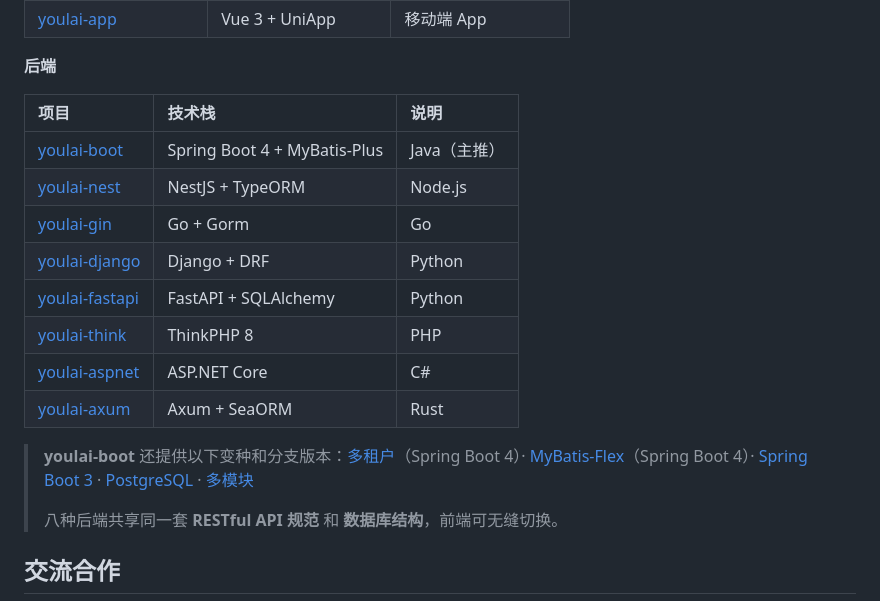
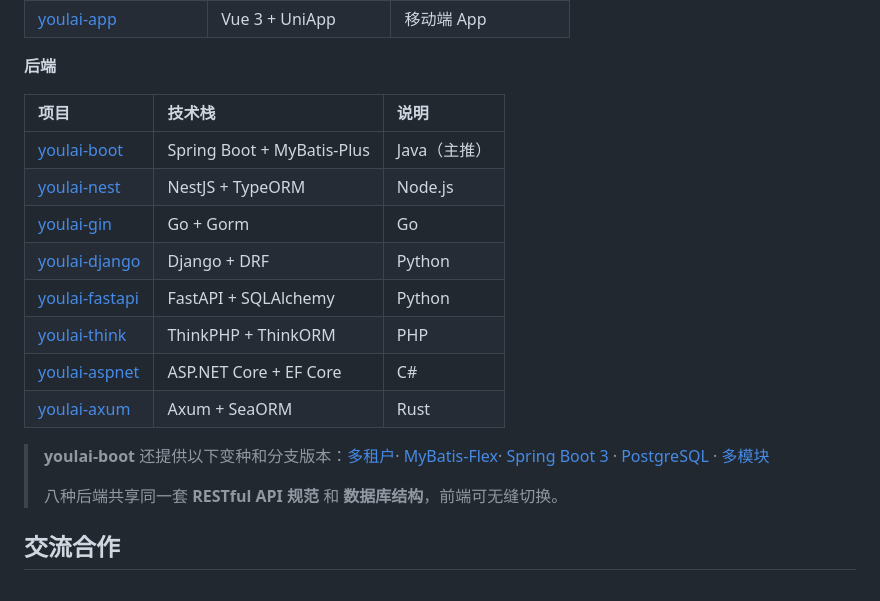
Before and after one commit to youlaitech/youlai-fastapi, a Markdown page: README.md, the part around the change. Drawn GitHub-style.

Commit message:
docs: 清理技术栈版本号并精简交流合作段
- 简介去掉 SQLAlchemy 2.0；矩阵补 ThinkORM、EF Core

- 交流合作段精简为一行

```diff
--- a/README.md
+++ b/README.md
@@ -140,16 +140,16 @@ youlai-fastapi/
 
 | 项目 | 技术栈 | 说明 |
 |:-----|:-------|:-----|
-| [youlai-boot](https://gitee.com/youlaiorg/youlai-boot) | Spring Boot 4 + MyBatis-Plus | Java（主推） |
+| [youlai-boot](https://gitee.com/youlaiorg/youlai-boot) | Spring Boot + MyBatis-Plus | Java（主推） |
 | [youlai-nest](https://gitee.com/youlaiorg/youlai-nest) | NestJS + TypeORM | Node.js |
 | [youlai-gin](https://gitee.com/youlaiorg/youlai-gin) | Go + Gorm | Go |
 | [youlai-django](https://gitee.com/youlaiorg/youlai-django) | Django + DRF | Python |
 | [youlai-fastapi](https://gitee.com/youlaiorg/youlai-fastapi) | FastAPI + SQLAlchemy | Python |
-| [youlai-think](https://gitee.com/youlaiorg/youlai-think) | ThinkPHP 8 | PHP |
-| [youlai-aspnet](https://gitee.com/youlaiorg/youlai-aspnet) | ASP.NET Core | C# |
+| [youlai-think](https://gitee.com/youlaiorg/youlai-think) | ThinkPHP + ThinkORM | PHP |
+| [youlai-aspnet](https://gitee.com/youlaiorg/youlai-aspnet) | ASP.NET Core + EF Core | C# |
 | [youlai-axum](https://gitee.com/youlaiorg/youlai-axum) | Axum + SeaORM | Rust |
 
-> **youlai-boot** 还提供以下变种和分支版本：[多租户](https://gitee.com/youlaiorg/youlai-boot-tenant)（Spring Boot 4）· [MyBatis-Flex](https://gitee.com/youlaiorg/youlai-boot-flex)（Spring Boot 4）· [Spring Boot 3](https://gitee.com/youlaiorg/youlai-boot/tree/spring-boot-3) · [PostgreSQL](https://gitee.com/youlaiorg/youlai-boot/tree/db-pg) · [多模块](https://gitee.com/youlaiorg/youlai-boot/tree/multi-module)
+> **youlai-boot** 还提供以下变种和分支版本：[多租户](https://gitee.com/youlaiorg/youlai-boot-tenant)· [MyBatis-Flex](https://gitee.com/youlaiorg/youlai-boot-flex)· [Spring Boot 3](https://gitee.com/youlaiorg/youlai-boot/tree/spring-boot-3) · [PostgreSQL](https://gitee.com/youlaiorg/youlai-boot/tree/db-pg) · [多模块](https://gitee.com/youlaiorg/youlai-boot/tree/multi-module)
 >
 > 八种后端共享同一套 **RESTful API 规范** 和 **数据库结构**，前端可无缝切换。
 
```
Also changed, not shown: README.en.md (+5 -5 lines).
